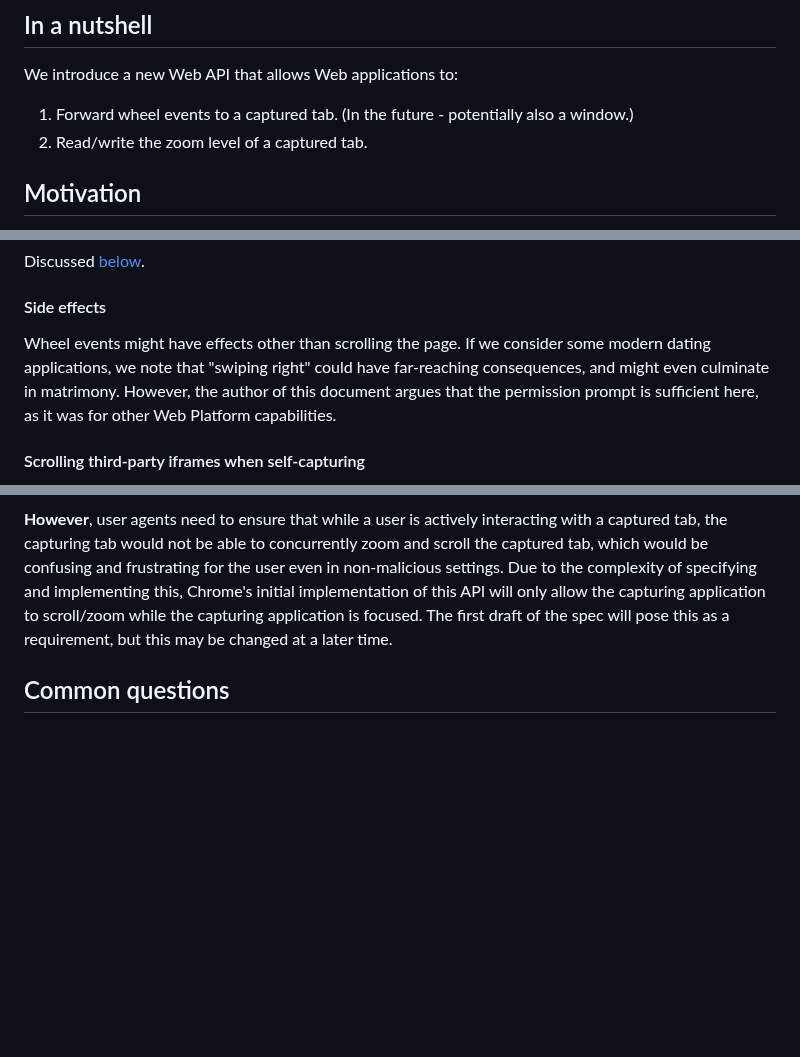
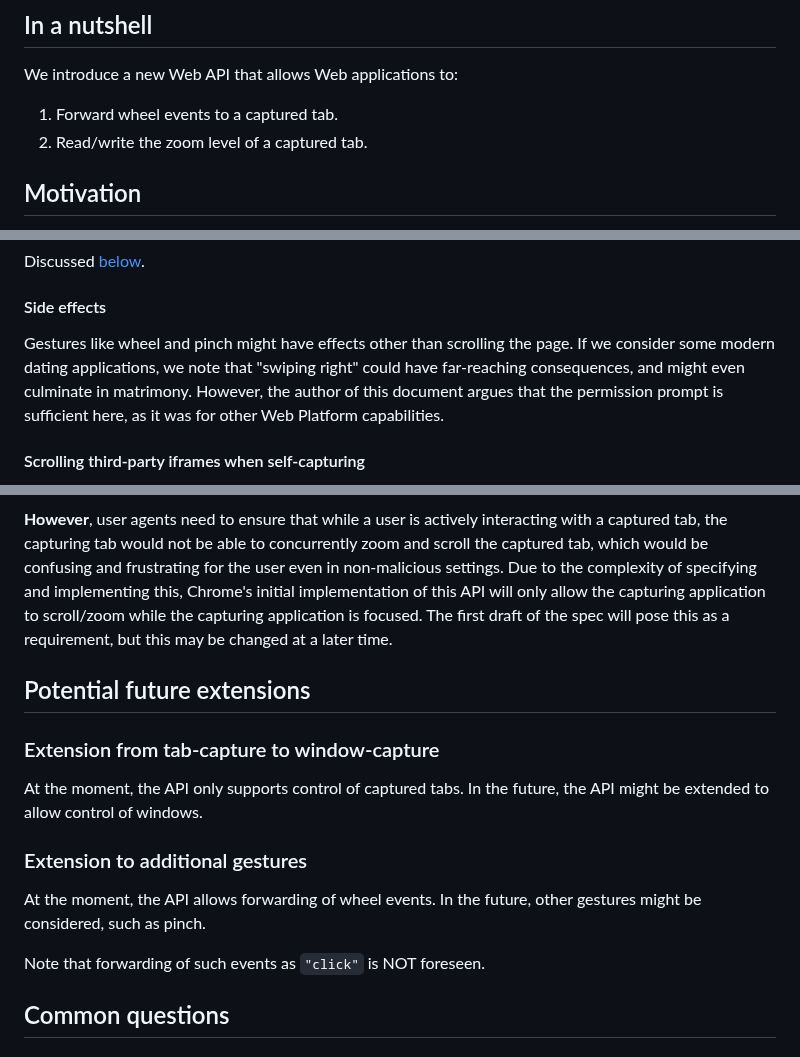
Before and after one commit to screen-share/captured-surface-control, a Markdown page: README.md, 3 parts joined by grey strips. Drawn GitHub-style; blank space fills up the shorter version.

```diff
--- a/README.md
+++ b/README.md
@@ -4,7 +4,7 @@
 
 We introduce a new Web API that allows Web applications to:
 
-1. Forward wheel events to a captured tab. (In the future - potentially also a window.)
+1. Forward wheel events to a captured tab.
 2. Read/write the zoom level of a captured tab.
 
 ## Motivation
@@ -218,7 +218,7 @@ Discussed [below](#transient-activation).
 
 #### Side effects
 
-Wheel events might have effects other than scrolling the page. If we consider some modern dating applications, we note that "swiping right" could have far-reaching consequences, and might even culminate in matrimony. However, the author of this document argues that the permission prompt is sufficient here, as it was for other Web Platform capabilities.
+Gestures like wheel and pinch might have effects other than scrolling the page. If we consider some modern dating applications, we note that "swiping right" could have far-reaching consequences, and might even culminate in matrimony. However, the author of this document argues that the permission prompt is sufficient here, as it was for other Web Platform capabilities.
 
 #### Scrolling third-party iframes when self-capturing
 
@@ -254,6 +254,16 @@ It is arguable that the legitimate use case described above is risky. We argue t
 
 **However**, user agents need to ensure that while a user is actively interacting with a captured tab, the capturing tab would not be able to concurrently zoom and scroll the captured tab, which would be confusing and frustrating for the user even in non-malicious settings. Due to the complexity of specifying and implementing this, Chrome's initial implementation of this API will only allow the capturing application to scroll/zoom while the capturing application is focused. The first draft of the spec will pose this as a requirement, but this may be changed at a later time.
 
+## Potential future extensions
+
+### Extension from tab-capture to window-capture
+At the moment, the API only supports control of captured tabs. In the future, the API might be extended to allow control of windows.
+
+### Extension to additional gestures
+At the moment, the API allows forwarding of wheel events. In the future, other gestures might be considered, such as pinch.
+
+Note that forwarding of such events as `"click"` is NOT foreseen.
+
 ## Common questions
 
 ### What about Picutre-in-Picture?
```
